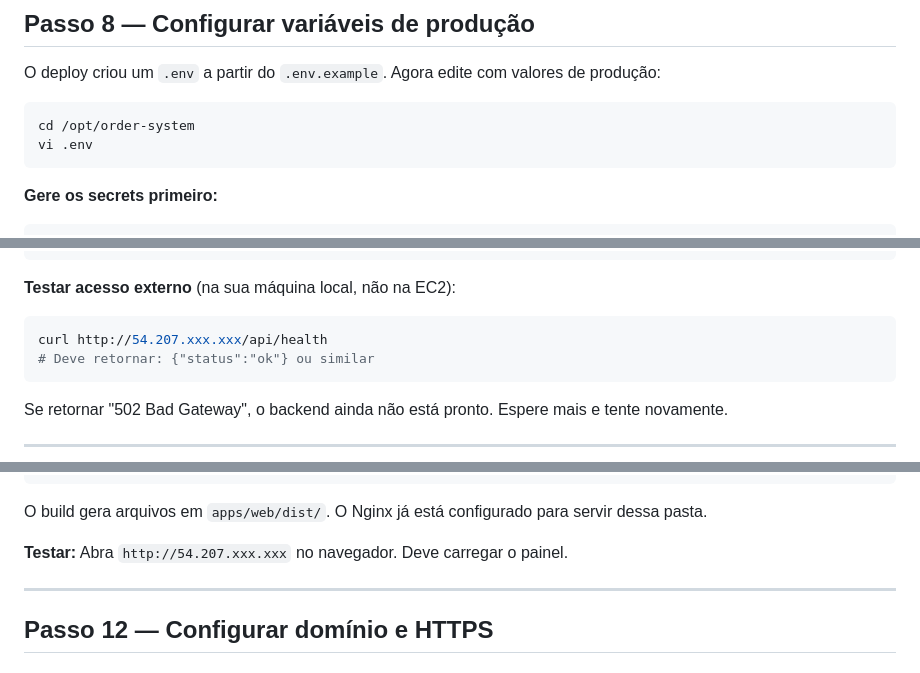
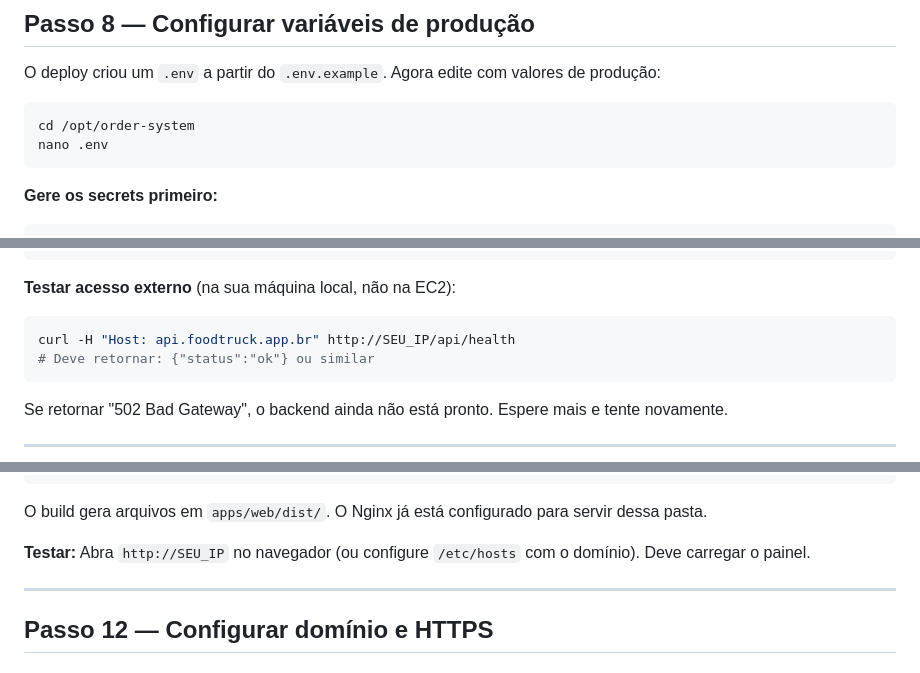
Before and after one commit to andrecasa/foodtruck-order-system, a Markdown page: infra/README.md, 3 parts joined by grey strips. Drawn GitHub-style.

````diff
--- a/infra/README.md
+++ b/infra/README.md
@@ -330,7 +330,7 @@ O deploy criou um `.env` a partir do `.env.example`. Agora edite com valores de
 
 ```bash
 cd /opt/order-system
-vi .env
+nano .env
 ```
 
 **Gere os secrets primeiro:**
@@ -426,7 +426,7 @@ sudo systemctl restart nginx
 
 **Testar acesso externo** (na sua máquina local, não na EC2):
 ```bash
-curl http://54.207.xxx.xxx/api/health
+curl -H "Host: api.foodtruck.app.br" http://SEU_IP/api/health
 # Deve retornar: {"status":"ok"} ou similar
 ```
 
@@ -454,7 +454,7 @@ pnpm --filter @order-system/web build
 
 O build gera arquivos em `apps/web/dist/`. O Nginx já está configurado para servir dessa pasta.
 
-**Testar:** Abra `http://54.207.xxx.xxx` no navegador. Deve carregar o painel.
+**Testar:** Abra `http://SEU_IP` no navegador (ou configure `/etc/hosts` com o domínio). Deve carregar o painel.
 
 ---
 
````
Also changed, not shown: other parts of infra/README.md (+12 -12 lines).
